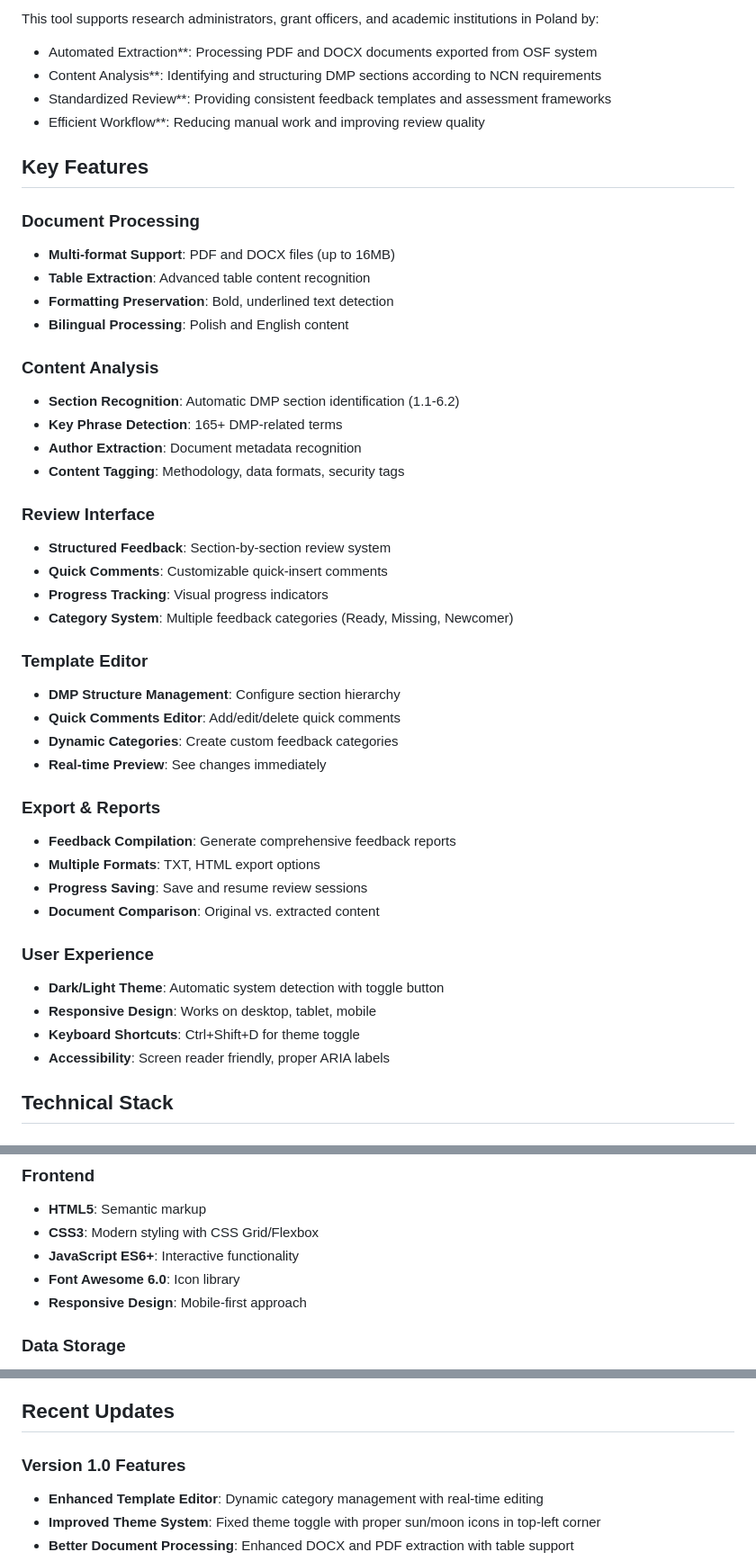
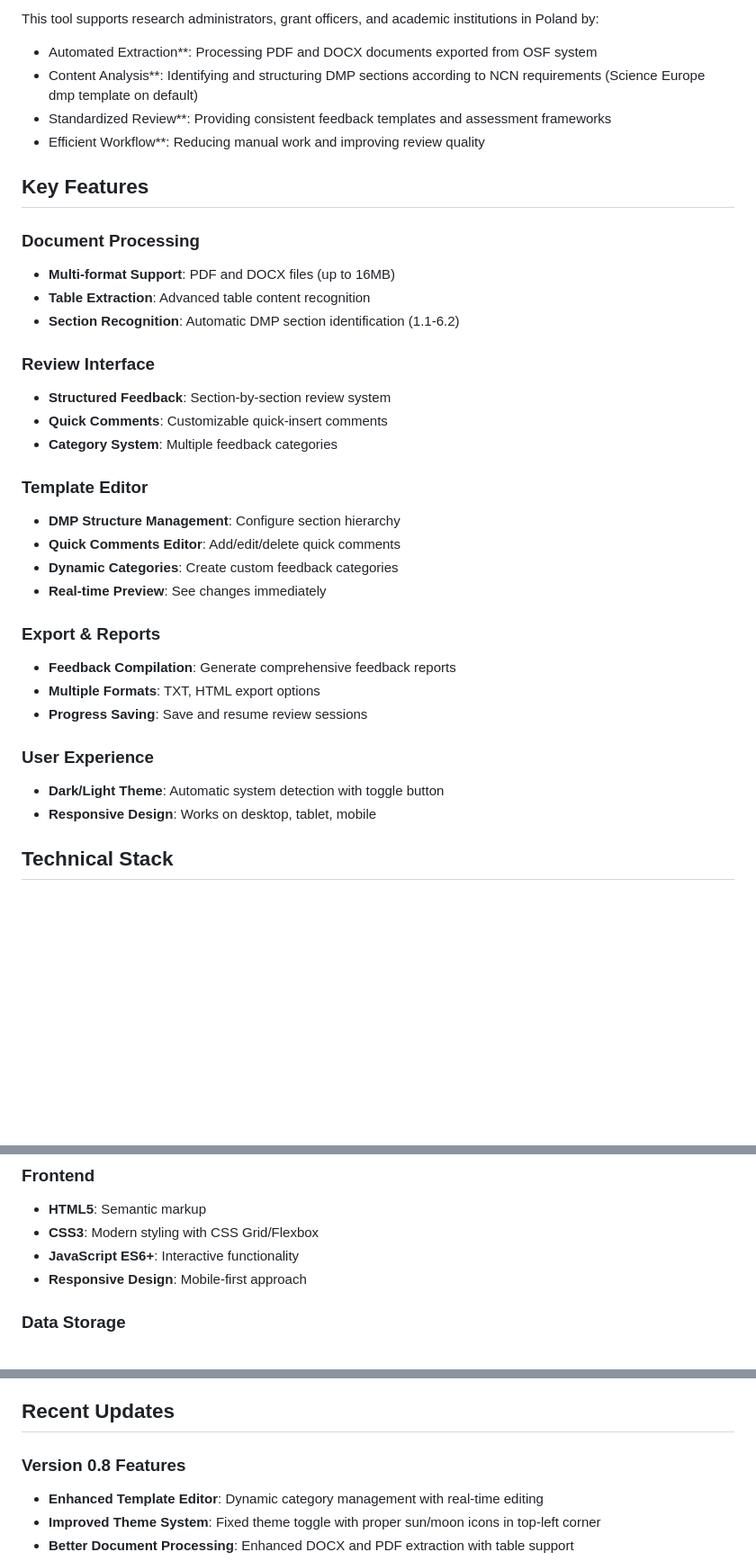
Before and after one commit to gammaro85/DMP-ART, a Markdown page: README.md, 3 parts joined by grey strips. Shown at 90% size. GitHub-like rendering; blank space fills up the shorter version.

```diff
--- a/README.md
+++ b/README.md
@@ -14,7 +15,7 @@ Purpose
 This tool supports research administrators, grant officers, and academic institutions in Poland by:
 
 - Automated Extraction\*\*: Processing PDF and DOCX documents exported from OSF system
-- Content Analysis\*\*: Identifying and structuring DMP sections according to NCN requirements
+- Content Analysis\*\*: Identifying and structuring DMP sections according to NCN requirements (Science Europe dmp template on default)
 - Standardized Review\*\*: Providing consistent feedback templates and assessment frameworks
 - Efficient Workflow\*\*: Reducing manual work and improving review quality
 
@@ -24,22 +25,13 @@ This tool supports research administrators, grant officers, and academic institu
 
 - **Multi-format Support**: PDF and DOCX files (up to 16MB)
 - **Table Extraction**: Advanced table content recognition
-- **Formatting Preservation**: Bold, underlined text detection
-- **Bilingual Processing**: Polish and English content
-
-### Content Analysis
-
 - **Section Recognition**: Automatic DMP section identification (1.1-6.2)
-- **Key Phrase Detection**: 165+ DMP-related terms
-- **Author Extraction**: Document metadata recognition
-- **Content Tagging**: Methodology, data formats, security tags
 
 ### Review Interface
 
 - **Structured Feedback**: Section-by-section review system
 - **Quick Comments**: Customizable quick-insert comments
-- **Progress Tracking**: Visual progress indicators
-- **Category System**: Multiple feedback categories (Ready, Missing, Newcomer)
+- **Category System**: Multiple feedback categories
 
 ### Template Editor
 
@@ -53,14 +45,12 @@ This tool supports research administrators, grant officers, and academic institu
 - **Feedback Compilation**: Generate comprehensive feedback reports
 - **Multiple Formats**: TXT, HTML export options
 - **Progress Saving**: Save and resume review sessions
-- **Document Comparison**: Original vs. extracted content
+
 
 ### User Experience
 
 - **Dark/Light Theme**: Automatic system detection with toggle button
 - **Responsive Design**: Works on desktop, tablet, mobile
-- **Keyboard Shortcuts**: Ctrl+Shift+D for theme toggle
-- **Accessibility**: Screen reader friendly, proper ARIA labels
 
 ## Technical Stack
 
@@ -78,7 +68,6 @@ This tool supports research administrators, grant officers, and academic institu
 - **HTML5**: Semantic markup
 - **CSS3**: Modern styling with CSS Grid/Flexbox
 - **JavaScript ES6+**: Interactive functionality
-- **Font Awesome 6.0**: Icon library
 - **Responsive Design**: Mobile-first approach
 
 ### Data Storage
@@ -349,7 +338,7 @@ Licensed under the MIT License
 
 ## Recent Updates
 
-### Version 1.0 Features
+### Version 0.8 Features
 
 - **Enhanced Template Editor**: Dynamic category management with real-time editing
 - **Improved Theme System**: Fixed theme toggle with proper sun/moon icons in top-left corner
```
Also changed, not shown: other parts of README.md (+2 -1 lines).
